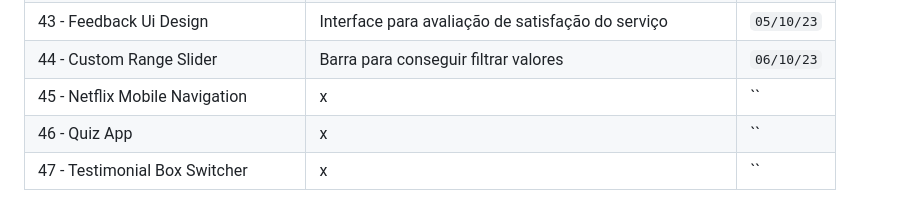
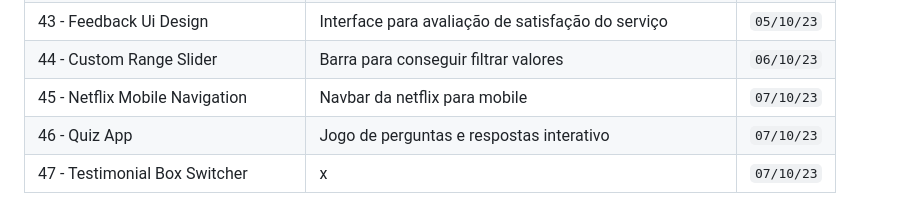
Before and after one commit to helderjuann/fifty-projects, a Markdown page: README.md, the part around the change. Drawn GitHub-style.

```diff
--- a/README.md
+++ b/README.md
@@ -48,8 +48,8 @@ A meta é fazer 1 por dia, mas não irei me basear nisso. Pode ser que eu coloqu
 | 42 - Live User Filter | Filtrar e buscar usuários ao vivo | `05/10/23` |
 | 43 - Feedback Ui Design | Interface para avaliação de satisfação do serviço | `05/10/23` |
 | 44 - Custom Range Slider | Barra para conseguir filtrar valores | `06/10/23` |
-| 45 - Netflix Mobile Navigation | x | `` |
-| 46 - Quiz App | x | `` |
-| 47 - Testimonial Box Switcher | x | `` |
+| 45 - Netflix Mobile Navigation | Navbar da netflix para mobile | `07/10/23` |
+| 46 - Quiz App | Jogo de perguntas e respostas interativo | `07/10/23` |
+| 47 - Testimonial Box Switcher | x | `07/10/23` |
 
 <!--     | x | x | `` |     -->
```
